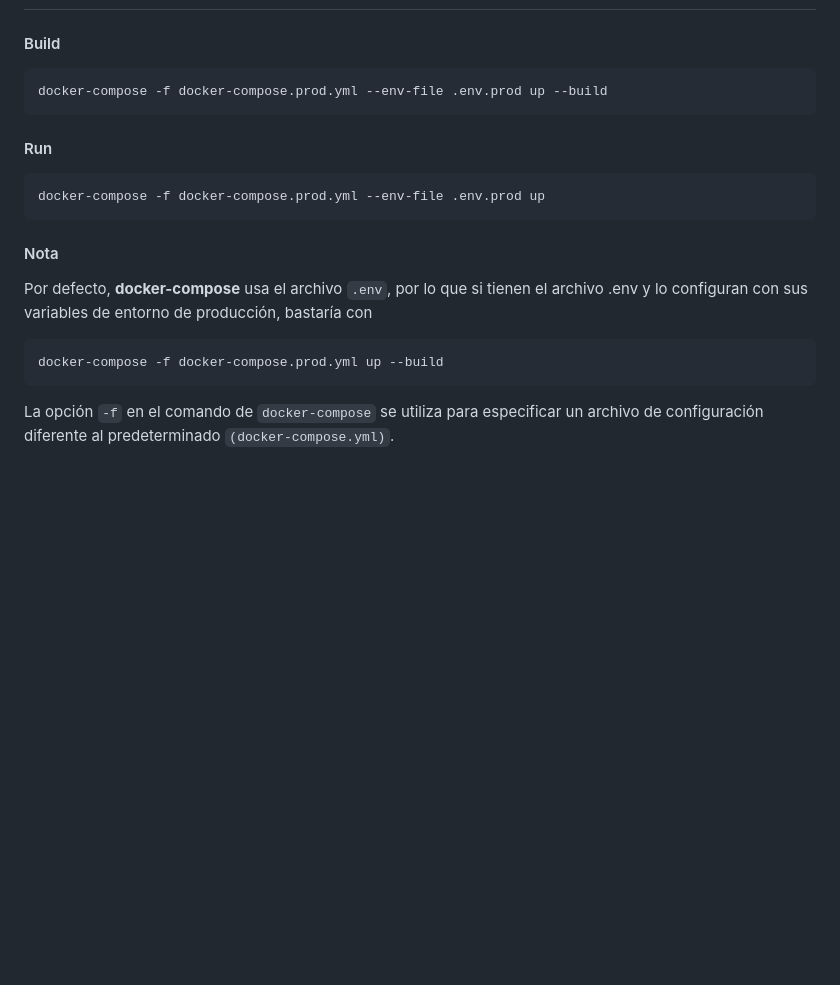
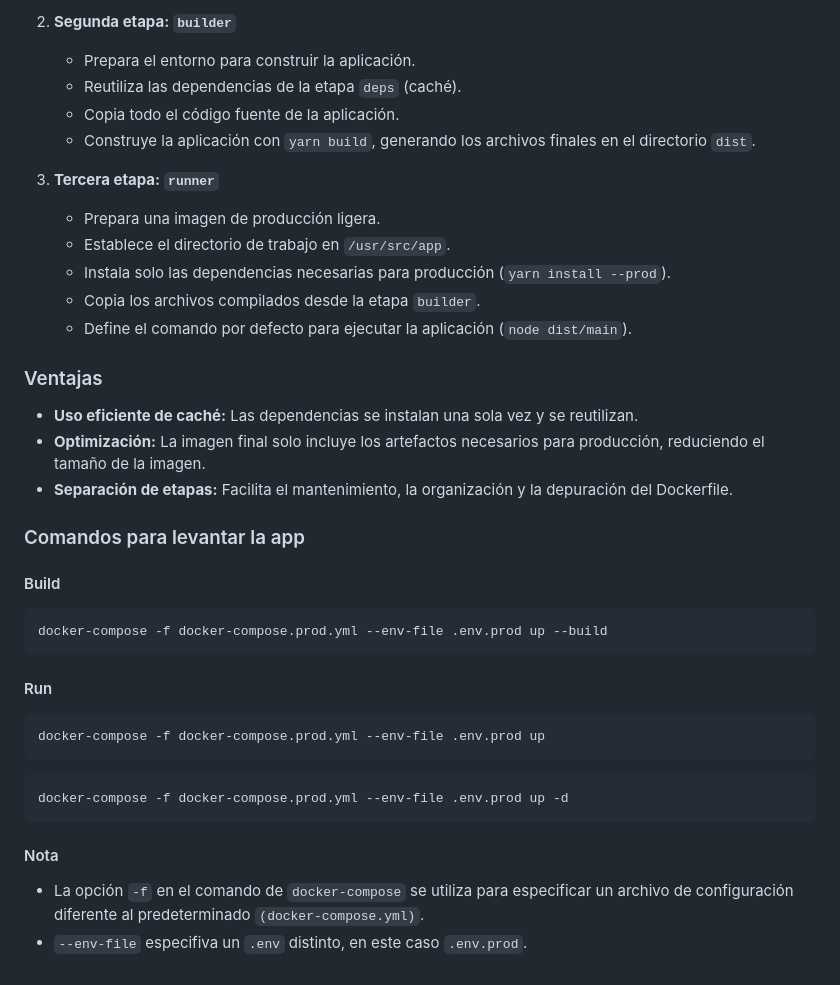
Before and after one commit to Yanioconjota/nest-pokedex, a Markdown page: README.md, the part around the change printed below. Drawn GitHub-style; blank space fills up the shorter version.

Commit message:
Documentation updated with docker theory

````diff
--- a/README.md
+++ b/README.md
@@ -1277,3 +1387,23 @@ Asegúrate de que tu aplicación puede conectarse a la base de datos correctamen
+2. **Segunda etapa: `builder`**
+   - Prepara el entorno para construir la aplicación.
+   - Reutiliza las dependencias de la etapa `deps` (caché).
+   - Copia todo el código fuente de la aplicación.
+   - Construye la aplicación con `yarn build`, generando los archivos finales en el directorio `dist`.
+
+3. **Tercera etapa: `runner`**
+   - Prepara una imagen de producción ligera.
+   - Establece el directorio de trabajo en `/usr/src/app`.
+   - Instala solo las dependencias necesarias para producción (`yarn install --prod`).
+   - Copia los archivos compilados desde la etapa `builder`.
+   - Define el comando por defecto para ejecutar la aplicación (`node dist/main`).
+
+### Ventajas
+
+- **Uso eficiente de caché:** Las dependencias se instalan una sola vez y se reutilizan.
+- **Optimización:** La imagen final solo incluye los artefactos necesarios para producción, reduciendo el tamaño de la imagen.
+- **Separación de etapas:** Facilita el mantenimiento, la organización y la depuración del Dockerfile.
+
+### Comandos para levantar la app
 
 #### Build
 ```
@@ -1285,10 +1415,10 @@ docker-compose -f docker-compose.prod.yml --env-file .env.prod up --build
 docker-compose -f docker-compose.prod.yml --env-file .env.prod up
 ```
 
-#### Nota
-Por defecto, __docker-compose__ usa el archivo ```.env```, por lo que si tienen el archivo .env y lo configuran con sus variables de entorno de producción, bastaría con
 ```
-docker-compose -f docker-compose.prod.yml up --build
+docker-compose -f docker-compose.prod.yml --env-file .env.prod up -d
 ```
 
-La opción ``-f`` en el comando de ``docker-compose`` se utiliza para especificar un archivo de configuración diferente al predeterminado ``(docker-compose.yml)``.
+#### Nota
+- La opción ``-f`` en el comando de ``docker-compose`` se utiliza para especificar un archivo de configuración diferente al predeterminado ``(docker-compose.yml)``.
+- ``--env-file`` especifiva un ``.env`` distinto, en este caso ``.env.prod``.
````
Also changed, not shown: other parts of README.md (+111 -1 lines).
